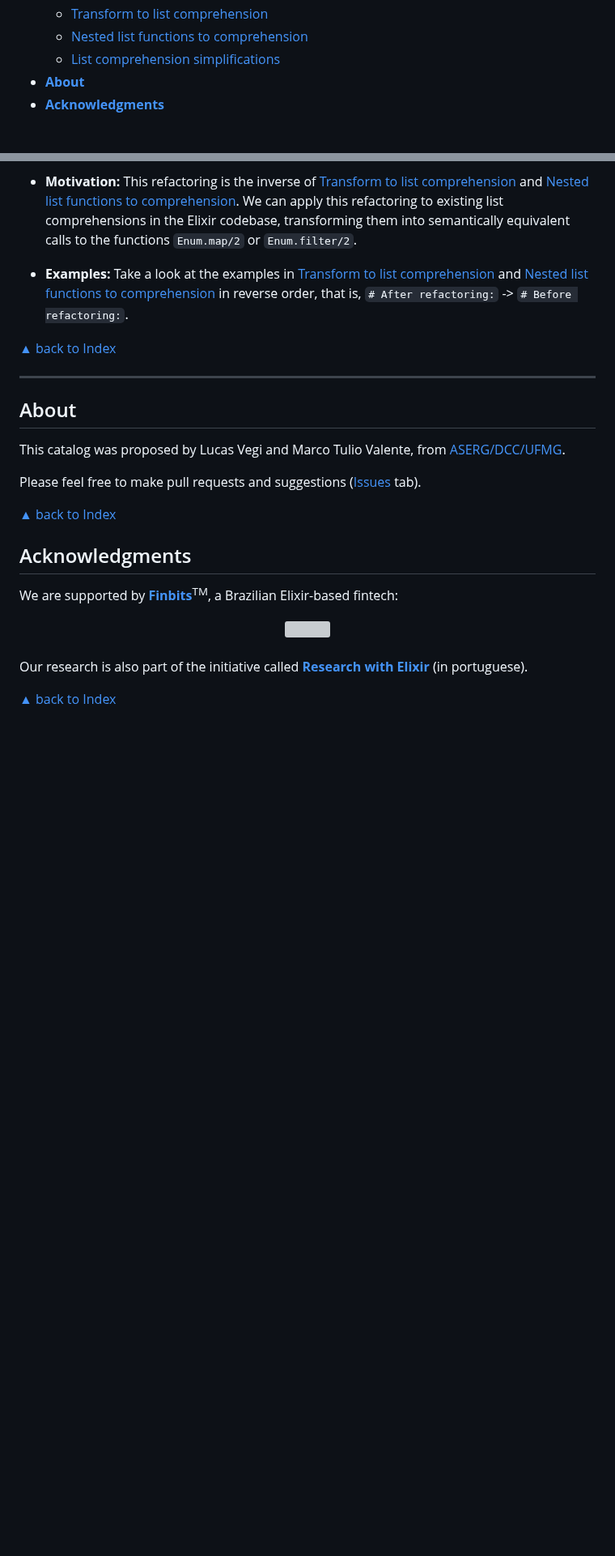
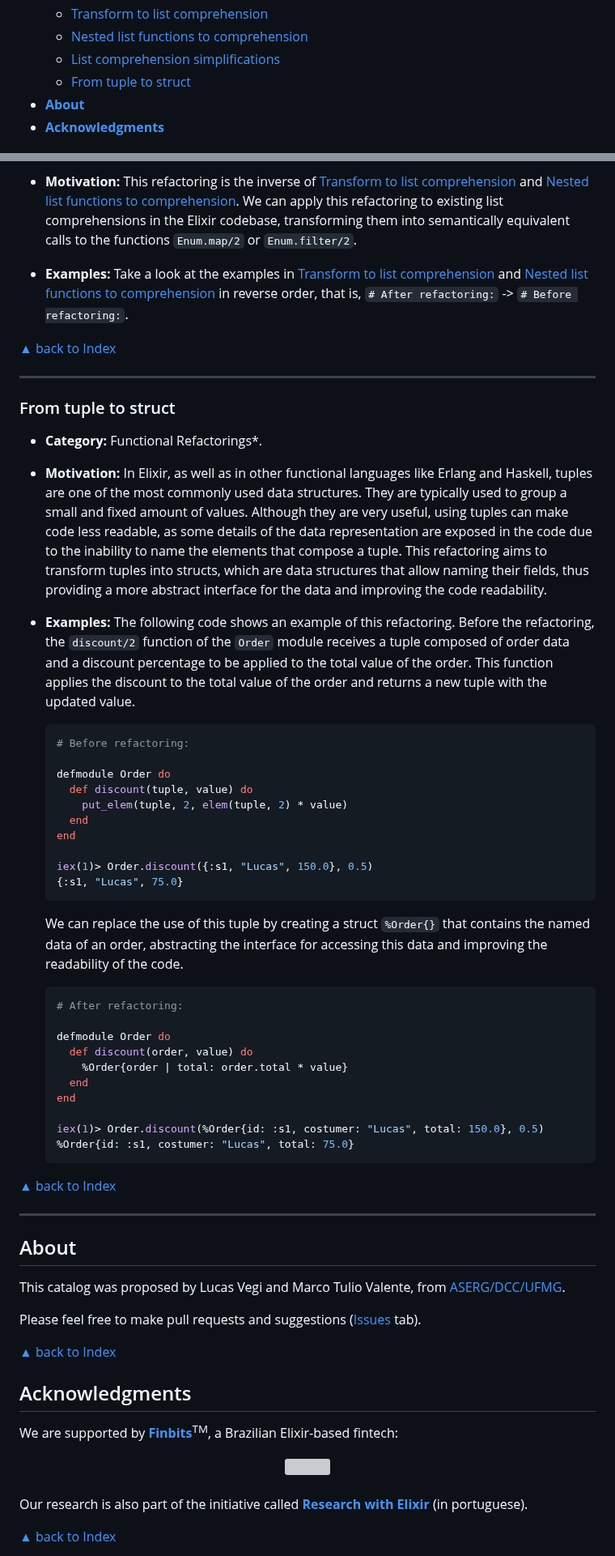
Before and after one commit to lucasvegi/Elixir-Refactorings, a Markdown page: README.md, 2 parts joined by grey strips. Shown at 81% size. GitHub-like rendering; blank space fills up the shorter version; grey boxes are pictures that could not be loaded.

````diff
--- a/README.md
+++ b/README.md
@@ -29,6 +29,7 @@
   * [Transform to list comprehension](#transform-to-list-comprehension)
   * [Nested list functions to comprehension](#nested-list-functions-to-comprehension)
   * [List comprehension simplifications](#list-comprehension-simplifications)
+  * [From tuple to struct](#from-tuple-to-struct)
 * __[About](#about)__
 * __[Acknowledgments](#acknowledgments)__
 
@@ -1453,6 +1454,46 @@ ___
 
 [▲ back to Index](#table-of-contents)
 ___
+
+### From tuple to struct
+
+* __Category:__ Functional Refactorings*.
+
+* __Motivation:__ In Elixir, as well as in other functional languages like Erlang and Haskell, tuples are one of the most commonly used data structures. They are typically used to group a small and fixed amount of values. Although they are very useful, using tuples can make code less readable, as some details of the data representation are exposed in the code due to the inability to name the elements that compose a tuple. This refactoring aims to transform tuples into structs, which are data structures that allow naming their fields, thus providing a more abstract interface for the data and improving the code readability.
+
+* __Examples:__ The following code shows an example of this refactoring. Before the refactoring, the ``discount/2`` function of the ``Order`` module receives a tuple composed of order data and a discount percentage to be applied to the total value of the order. This function applies the discount to the total value of the order and returns a new tuple with the updated value.
+
+  ```elixir
+  # Before refactoring:
+
+  defmodule Order do
+    def discount(tuple, value) do
+      put_elem(tuple, 2, elem(tuple, 2) * value)
+    end
+  end
+
+  iex(1)> Order.discount({:s1, "Lucas", 150.0}, 0.5)
+  {:s1, "Lucas", 75.0}
+  ```
+
+  We can replace the use of this tuple by creating a struct ``%Order{}`` that contains the named data of an order, abstracting the interface for accessing this data and improving the readability of the code.
+
+  ```elixir
+  # After refactoring:
+
+  defmodule Order do
+    def discount(order, value) do
+      %Order{order | total: order.total * value}
+    end
+  end
+
+  iex(1)> Order.discount(%Order{id: :s1, costumer: "Lucas", total: 150.0}, 0.5)
+  %Order{id: :s1, costumer: "Lucas", total: 75.0}
+  ```
+
+[▲ back to Index](#table-of-contents)
+___
+
 
 ## About
 
````
